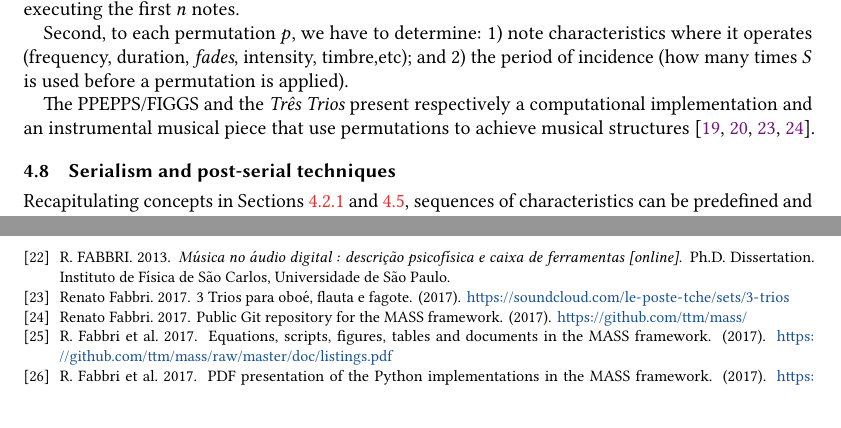
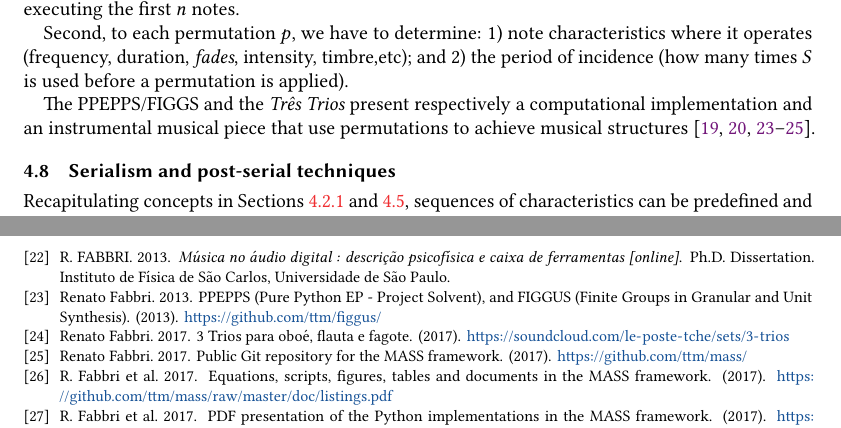
Before and after one commit to ttm/mass, a LaTeX paper (doc/article.tex, which reads doc/article2.bib, doc/body.tex): two parts of pages 52 and 56 of 57, joined at a grey line, cut so that both start at the same text. Compiled offline with pdfLaTeX.

Commit message:
added figgus and public domain note

```diff
--- a/doc/article2.bib
+++ b/doc/article2.bib
@@ -5,6 +5,14 @@
   url="http://arquivos.metareciclagem.org/",
   year={2017}
 }%%%%%%%%%%%%%%%%%%%%%%%%%%%%%%%%%%%%%%%%%%%%%%%%%%%%%%%%%%%%%%%%%%%%%%%%%%%%%%
+
+@misc{figgus,
+  title={PPEPPS (Pure Python EP - Project Solvent), and FIGGUS (Finite Groups in Granular and Unit Synthesis)},
+  author="Renato Fabbri",
+  url="https://github.com/ttm/figgus/",
+  year={2013}
+}
+
 @misc{massArticle,
   title={Musical elements in the discrete-time representation of sound},
   author={Fabbri, R. and others},
--- a/doc/body.tex
+++ b/doc/body.tex
@@ -2068,7 +2068,7 @@ applied).
 The PPEPPS/FIGGS and the \emph{Tr\^es Trios} present respectively a computational implementation
 and an instrumental musical piece that use
 permutations to achieve
-musical structures~\cite{MASSA,figgusOriginal,figgusEspacializacao,3Trios}.
+musical structures~\cite{MASSA,figgusOriginal,figgusEspacializacao,figgus,3Trios}.
 
 \subsection{Serialism and post-serial techniques}
 Recapitulating concepts in Sections~\ref{sec:atonal} and~\ref{subsec:motivos},
```
Also changed, not shown: README.md, doc/article.pdf, doc/body.tex (2 more changed lines).
